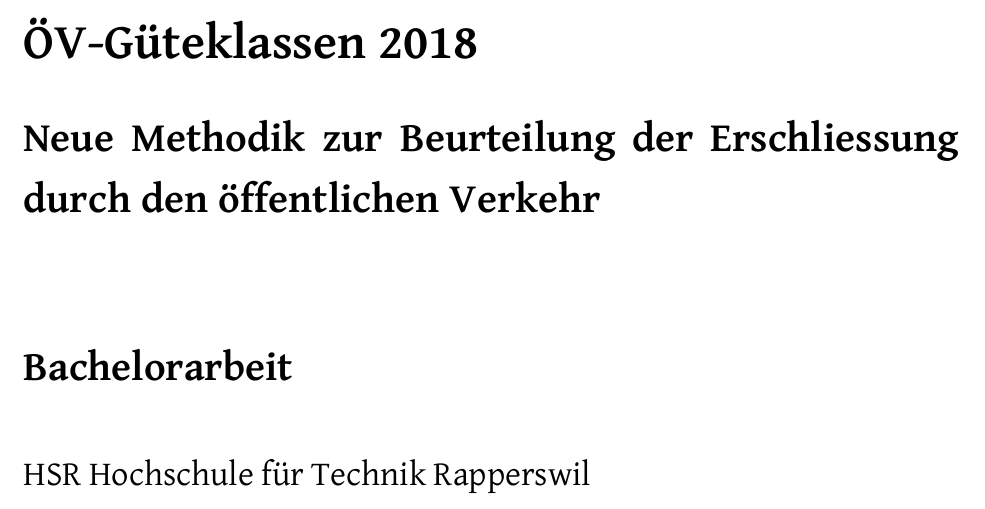
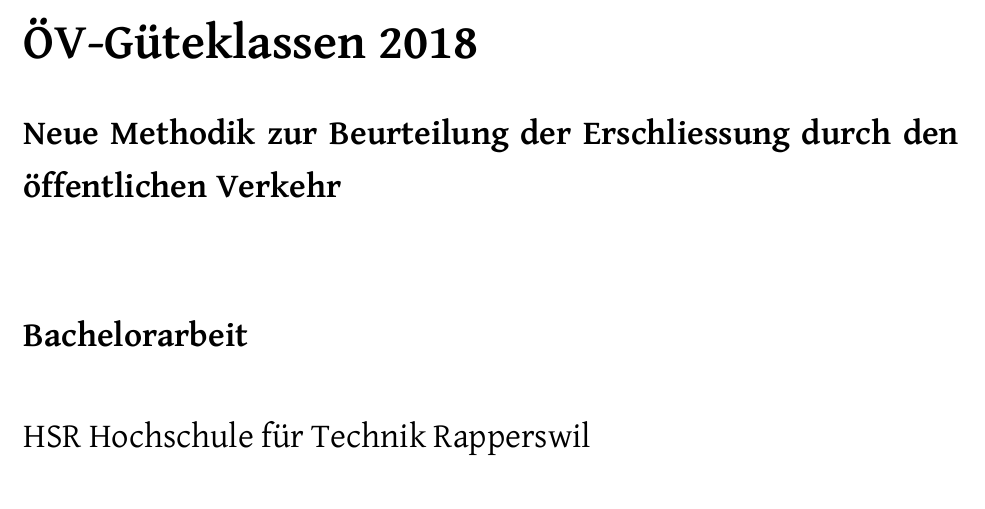
Before and after one commit to ResidenceConan/thesis, a LaTeX thesis (index.tex, which reads start/titlepage.tex): part of page 1 of 115, cut so that both start at the same text. Compiled offline with LuaLaTeX.

Commit message:
smaller subtitle

```diff
--- a/start/titlepage.tex
+++ b/start/titlepage.tex
@@ -23,7 +23,7 @@
 \textbf{\titel}
 
 % \vspace{1ex}
-\huge
+\LARGE
 \textbf{\subtitel}
 
 \vspace{4ex}
```
